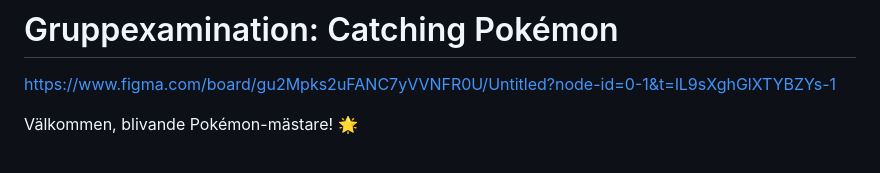
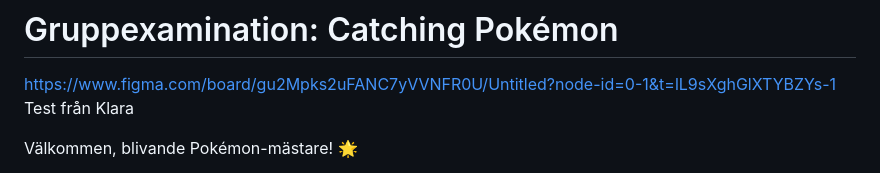
Before and after one commit to KlaraSkStudent/exam-group-catching-pokemon-magic-warriors, a Markdown page: README.md, the part around one of its changes. GitHub-like rendering.

```diff
--- a/README.md
+++ b/README.md
@@ -3,6 +3,7 @@
 # Gruppexamination: Catching Pokémon
 
 https://www.figma.com/board/gu2Mpks2uFANC7yVVNFR0U/Untitled?node-id=0-1&t=lL9sXghGlXTYBZYs-1
+Test från Klara
 
 Välkommen, blivande Pokémon-mästare! 🌟
 
```
Also changed, not shown: other parts of README.md (+14 -14 lines).
